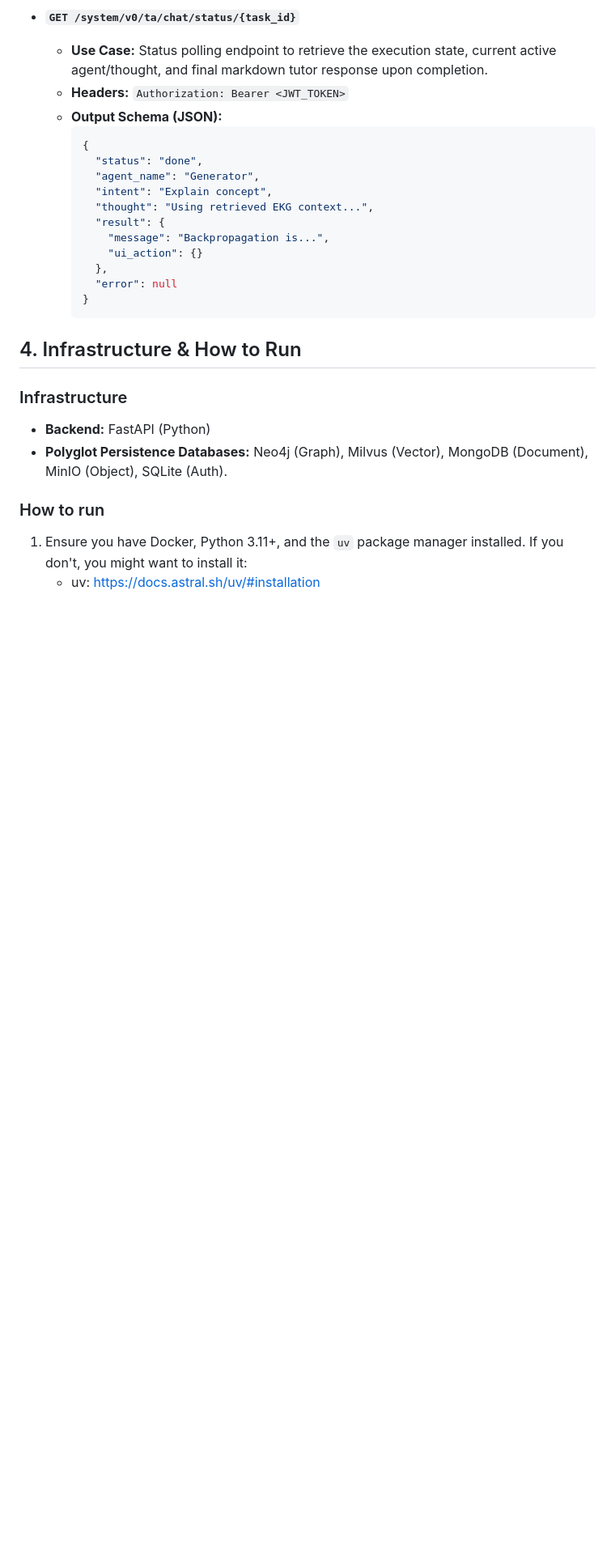
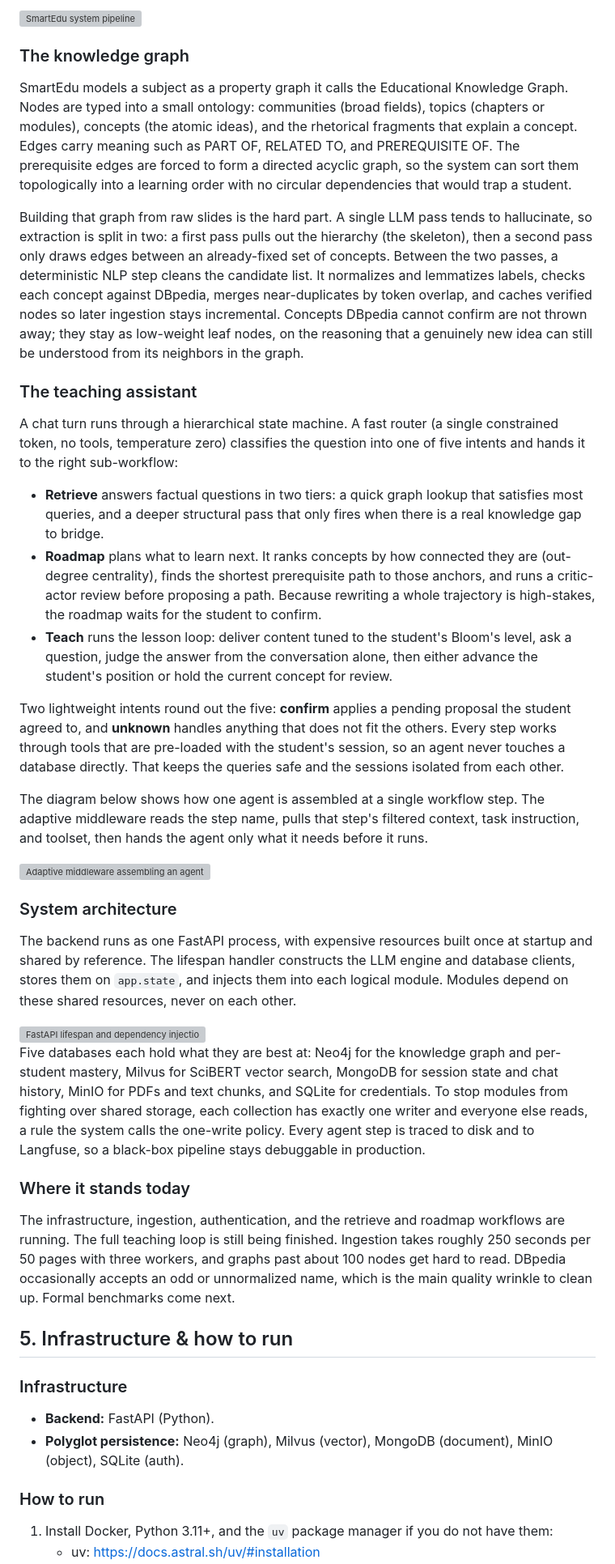
Before and after one commit to ttb-hcmut/SmartEdu, a Markdown page: README.md, the part around one of its changes. Shown at 81% size. Drawn GitHub-style; blank space fills up the shorter version; grey boxes are pictures that could not be loaded.

````diff
--- a/README.md
+++ b/README.md
@@ -134,28 +60,39 @@ Orchestrates the multi-agent LangGraph chat interface.
 
-* **`GET /system/v0/ta/chat/status/{task_id}`**
-  * **Use Case:** Status polling endpoint to retrieve the execution state, current active agent/thought, and final markdown tutor response upon completion.
-  * **Headers:** `Authorization: Bearer <JWT_TOKEN>`
-  * **Output Schema (JSON):**
-    ```json
-    {
-      "status": "done",
-      "agent_name": "Generator",
-      "intent": "Explain concept",
-      "thought": "Using retrieved EKG context...",
-      "result": {
-        "message": "Backpropagation is...",
-        "ui_action": {}
-      },
-      "error": null
-    }
-    ```
+<img src="docs/latex/Images/method/pipeline.png" width="100%" alt="SmartEdu system pipeline">
 
-## 4. Infrastructure & How to Run
+### The knowledge graph
+SmartEdu models a subject as a property graph it calls the Educational Knowledge Graph. Nodes are typed into a small ontology: communities (broad fields), topics (chapters or modules), concepts (the atomic ideas), and the rhetorical fragments that explain a concept. Edges carry meaning such as PART OF, RELATED TO, and PREREQUISITE OF. The prerequisite edges are forced to form a directed acyclic graph, so the system can sort them topologically into a learning order with no circular dependencies that would trap a student.
+
+Building that graph from raw slides is the hard part. A single LLM pass tends to hallucinate, so extraction is split in two: a first pass pulls out the hierarchy (the skeleton), then a second pass only draws edges between an already-fixed set of concepts. Between the two passes, a deterministic NLP step cleans the candidate list. It normalizes and lemmatizes labels, checks each concept against DBpedia, merges near-duplicates by token overlap, and caches verified nodes so later ingestion stays incremental. Concepts DBpedia cannot confirm are not thrown away; they stay as low-weight leaf nodes, on the reasoning that a genuinely new idea can still be understood from its neighbors in the graph.
+
+### The teaching assistant
+A chat turn runs through a hierarchical state machine. A fast router (a single constrained token, no tools, temperature zero) classifies the question into one of five intents and hands it to the right sub-workflow:
+
+- **Retrieve** answers factual questions in two tiers: a quick graph lookup that satisfies most queries, and a deeper structural pass that only fires when there is a real knowledge gap to bridge.
+- **Roadmap** plans what to learn next. It ranks concepts by how connected they are (out-degree centrality), finds the shortest prerequisite path to those anchors, and runs a critic-actor review before proposing a path. Because rewriting a whole trajectory is high-stakes, the roadmap waits for the student to confirm.
+- **Teach** runs the lesson loop: deliver content tuned to the student's Bloom's level, ask a question, judge the answer from the conversation alone, then either advance the student's position or hold the current concept for review.
+
+Two lightweight intents round out the five: **confirm** applies a pending proposal the student agreed to, and **unknown** handles anything that does not fit the others. Every step works through tools that are pre-loaded with the student's session, so an agent never touches a database directly. That keeps the queries safe and the sessions isolated from each other.
+
+The diagram below shows how one agent is assembled at a single workflow step. The adaptive middleware reads the step name, pulls that step's filtered context, task instruction, and toolset, then hands the agent only what it needs before it runs.
+
+<img src="docs/latex/Images/method/agent_design.jpg" width="100%" alt="Adaptive middleware assembling an agent per workflow step">
+
+### System architecture
+The backend runs as one FastAPI process, with expensive resources built once at startup and shared by reference. The lifespan handler constructs the LLM engine and database clients, stores them on `app.state`, and injects them into each logical module. Modules depend on these shared resources, never on each other.
+
+<img src="docs/latex/Images/system/backend/fastapi_lifecycle.png" width="70%" alt="FastAPI lifespan and dependency injection layers">
+
+Five databases each hold what they are best at: Neo4j for the knowledge graph and per-student mastery, Milvus for SciBERT vector search, MongoDB for session state and chat history, MinIO for PDFs and text chunks, and SQLite for credentials. To stop modules from fighting over shared storage, each collection has exactly one writer and everyone else reads, a rule the system calls the one-write policy. Every agent step is traced to disk and to Langfuse, so a black-box pipeline stays debuggable in production.
+
+### Where it stands today
+The infrastructure, ingestion, authentication, and the retrieve and roadmap workflows are running. The full teaching loop is still being finished. Ingestion takes roughly 250 seconds per 50 pages with three workers, and graphs past about 100 nodes get hard to read. DBpedia occasionally accepts an odd or unnormalized name, which is the main quality wrinkle to clean up. Formal benchmarks come next.
+
+## 5. Infrastructure & how to run
 ### Infrastructure
-- **Backend:** FastAPI (Python)
-- **Polyglot Persistence Databases:** Neo4j (Graph), Milvus (Vector), MongoDB (Document), MinIO (Object), SQLite (Auth).
+- **Backend:** FastAPI (Python).
+- **Polyglot persistence:** Neo4j (graph), Milvus (vector), MongoDB (document), MinIO (object), SQLite (auth).
 
 ### How to run
-1. Ensure you have Docker, Python 3.11+, and the `uv` package manager installed.
-If you don't, you might want to install it:
+1. Install Docker, Python 3.11+, and the `uv` package manager if you do not have them:
    - uv: https://docs.astral.sh/uv/#installation
````
Also changed, not shown: other parts of README.md (+50 -124 lines).
